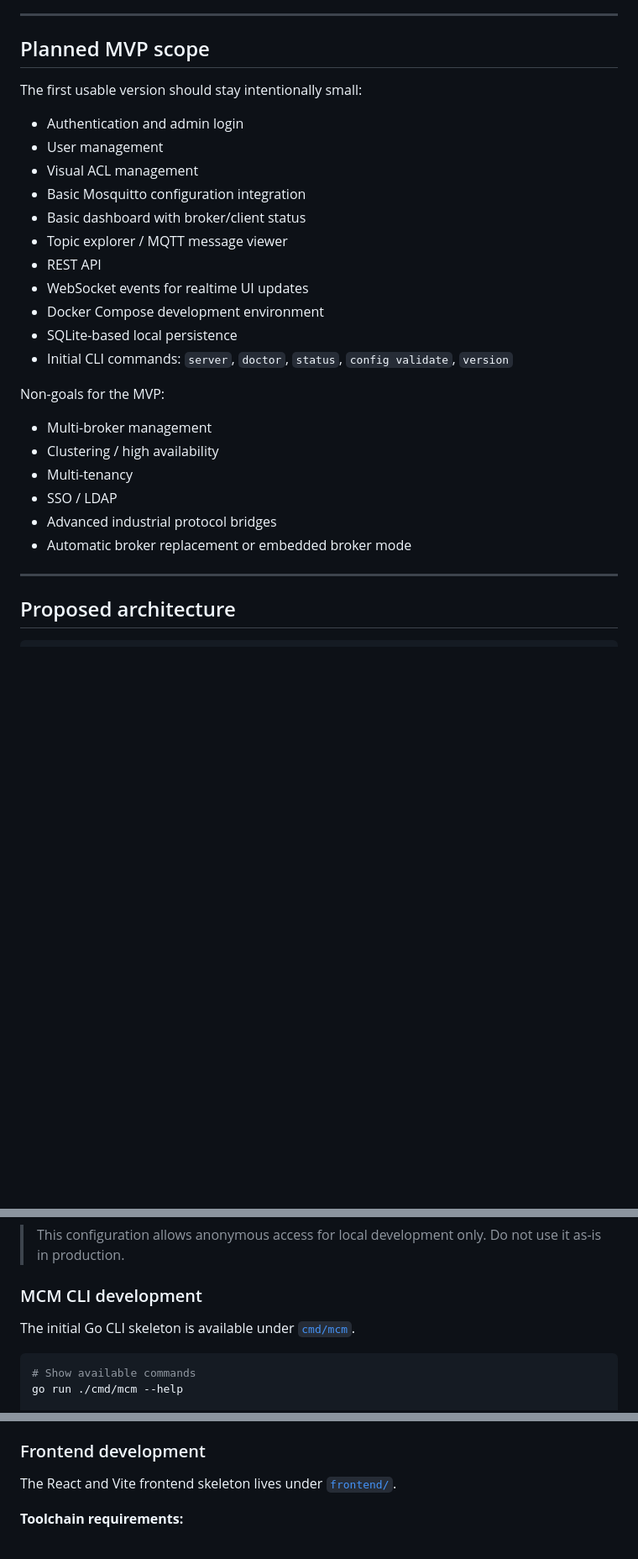
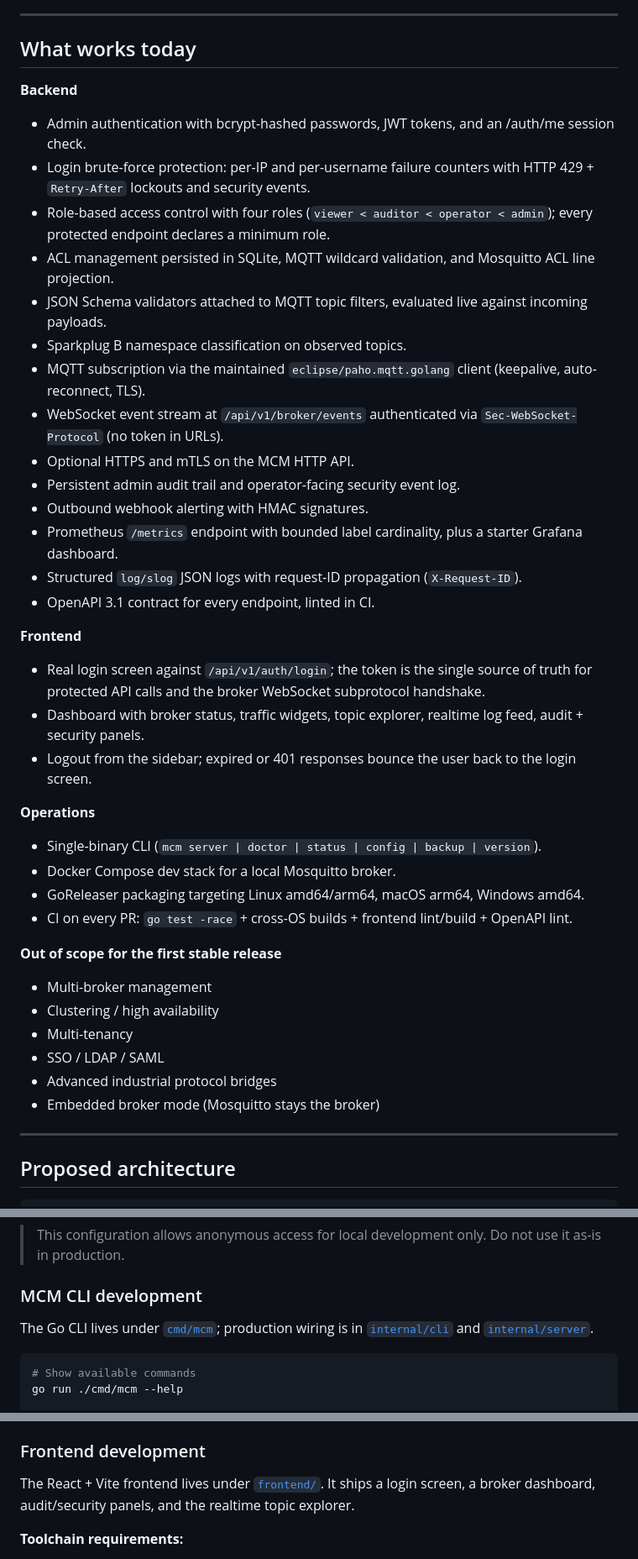
Before and after one commit to fgjcarlos/mcm, a Markdown page: README.md, 3 parts joined by grey strips. Shown at 84% size. Drawn GitHub-style; blank space fills up the shorter version.

````diff
--- a/README.md
+++ b/README.md
@@ -59,30 +71,46 @@ See [ROADMAP.md](./ROADMAP.md) for the planned phases and [docs/adr](./docs/adr/
 
 ---
 
-## Planned MVP scope
+## What works today
 
-The first usable version should stay intentionally small:
+**Backend**
 
-- Authentication and admin login
-- User management
-- Visual ACL management
-- Basic Mosquitto configuration integration
-- Basic dashboard with broker/client status
-- Topic explorer / MQTT message viewer
-- REST API
-- WebSocket events for realtime UI updates
-- Docker Compose development environment
-- SQLite-based local persistence
-- Initial CLI commands: `server`, `doctor`, `status`, `config validate`, `version`
+- Admin authentication with bcrypt-hashed passwords, JWT tokens, and an /auth/me session check.
+- Login brute-force protection: per-IP and per-username failure counters with HTTP 429 + `Retry-After` lockouts and security events.
+- Role-based access control with four roles (`viewer < auditor < operator < admin`); every protected endpoint declares a minimum role.
+- ACL management persisted in SQLite, MQTT wildcard validation, and Mosquitto ACL line projection.
+- JSON Schema validators attached to MQTT topic filters, evaluated live against incoming payloads.
+- Sparkplug B namespace classification on observed topics.
+- MQTT subscription via the maintained `eclipse/paho.mqtt.golang` client (keepalive, auto-reconnect, TLS).
+- WebSocket event stream at `/api/v1/broker/events` authenticated via `Sec-WebSocket-Protocol` (no token in URLs).
+- Optional HTTPS and mTLS on the MCM HTTP API.
+- Persistent admin audit trail and operator-facing security event log.
+- Outbound webhook alerting with HMAC signatures.
+- Prometheus `/metrics` endpoint with bounded label cardinality, plus a starter Grafana dashboard.
+- Structured `log/slog` JSON logs with request-ID propagation (`X-Request-ID`).
+- OpenAPI 3.1 contract for every endpoint, linted in CI.
 
-Non-goals for the MVP:
+**Frontend**
+
+- Real login screen against `/api/v1/auth/login`; the token is the single source of truth for protected API calls and the broker WebSocket subprotocol handshake.
+- Dashboard with broker status, traffic widgets, topic explorer, realtime log feed, audit + security panels.
+- Logout from the sidebar; expired or 401 responses bounce the user back to the login screen.
+
+**Operations**
+
+- Single-binary CLI (`mcm server | doctor | status | config | backup | version`).
+- Docker Compose dev stack for a local Mosquitto broker.
+- GoReleaser packaging targeting Linux amd64/arm64, macOS arm64, Windows amd64.
+- CI on every PR: `go test -race` + cross-OS builds + frontend lint/build + OpenAPI lint.
+
+**Out of scope for the first stable release**
 
 - Multi-broker management
 - Clustering / high availability
 - Multi-tenancy
-- SSO / LDAP
+- SSO / LDAP / SAML
 - Advanced industrial protocol bridges
-- Automatic broker replacement or embedded broker mode
+- Embedded broker mode (Mosquitto stays the broker)
 
 ---
 
@@ -233,7 +255,7 @@ The local Mosquitto configuration lives in [`deploy/mosquitto/config/mosquitto.c
 
 ### MCM CLI development
 
-The initial Go CLI skeleton is available under [`cmd/mcm`](./cmd/mcm).
+The Go CLI lives under [`cmd/mcm`](./cmd/mcm); production wiring is in [`internal/cli`](./internal/cli) and [`internal/server`](./internal/server).
 
 ```bash
 # Show available commands
@@ -269,7 +291,7 @@ It supports MQTT wildcard topic filters, validates invalid wildcard placement, a
 
 ### Frontend development
 
-The React and Vite frontend skeleton lives under [`frontend/`](./frontend/).
+The React + Vite frontend lives under [`frontend/`](./frontend/). It ships a login screen, a broker dashboard, audit/security panels, and the realtime topic explorer.
 
 **Toolchain requirements:**
 
````
Also changed, not shown: other parts of README.md (+43 -34 lines).
